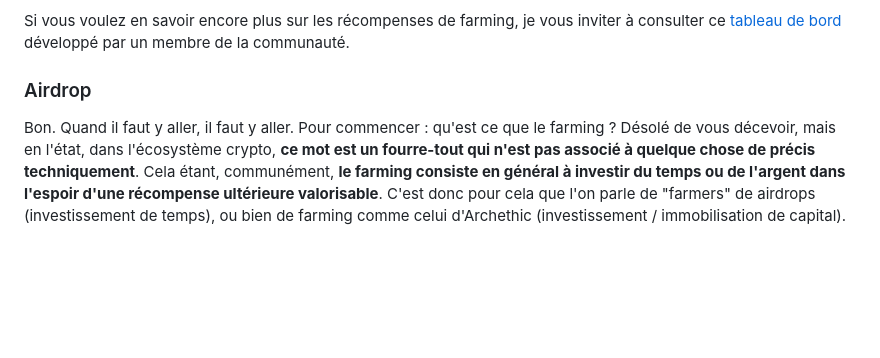
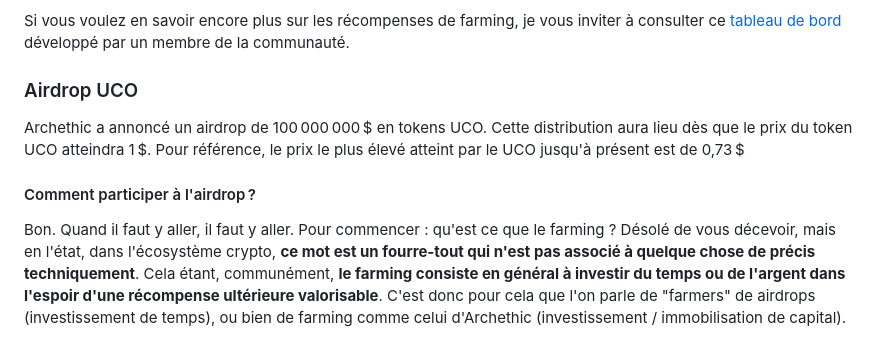
Before and after one commit to Kuaaaly/ucopourlesnuls, a Markdown page: index.md, the part around the change. GitHub-like rendering; blank space fills up the shorter version.

Commit message:
index.md updated from https://stackedit.io/

```diff
--- a/index.md
+++ b/index.md
@@ -276,9 +276,15 @@ Enfin, quelques notions qui pourraient faciliter votre compréhension du sujet :
 
 Si vous voulez en savoir encore plus sur les récompenses de farming, je vous inviter à consulter ce <a href="https://statikformation.shinyapps.io/dashboard_farm_uco/" target="_blank">tableau de bord</a> développé par un membre de la communauté.
 
-### Airdrop
+### Airdrop UCO
+
+Archethic a annoncé un airdrop de 100 000 000 $ en tokens UCO. Cette distribution aura lieu dès que le prix du token UCO atteindra 1 $.
+Pour référence, le prix le plus élevé atteint par le UCO jusqu'à présent est de 0,73 $
+
+#### Comment participer à l'airdrop ?
+
 Bon. Quand il faut y aller, il faut y aller. Pour commencer : qu'est ce que le farming ? Désolé de vous décevoir, mais en l'état, dans l'écosystème crypto, **ce mot est un fourre-tout qui n'est pas associé à quelque chose de précis techniquement**. Cela étant, communément, **le farming consiste en général à investir du temps ou de l'argent dans l'espoir d'une récompense ultérieure valorisable**. C'est donc pour cela que l'on parle de "farmers" de airdrops (investissement de temps), ou bien de farming comme celui d'Archethic (investissement / immobilisation de capital).
 <!--stackedit_data:
-eyJoaXN0b3J5IjpbLTExNTk5NzI3OTksNTYxNDU2MzE1LC00OD
-U3MTQ1NjJdfQ==
+eyJoaXN0b3J5IjpbMTU0NTI5NjcwMiw1NjE0NTYzMTUsLTQ4NT
+cxNDU2Ml19
 -->
```
